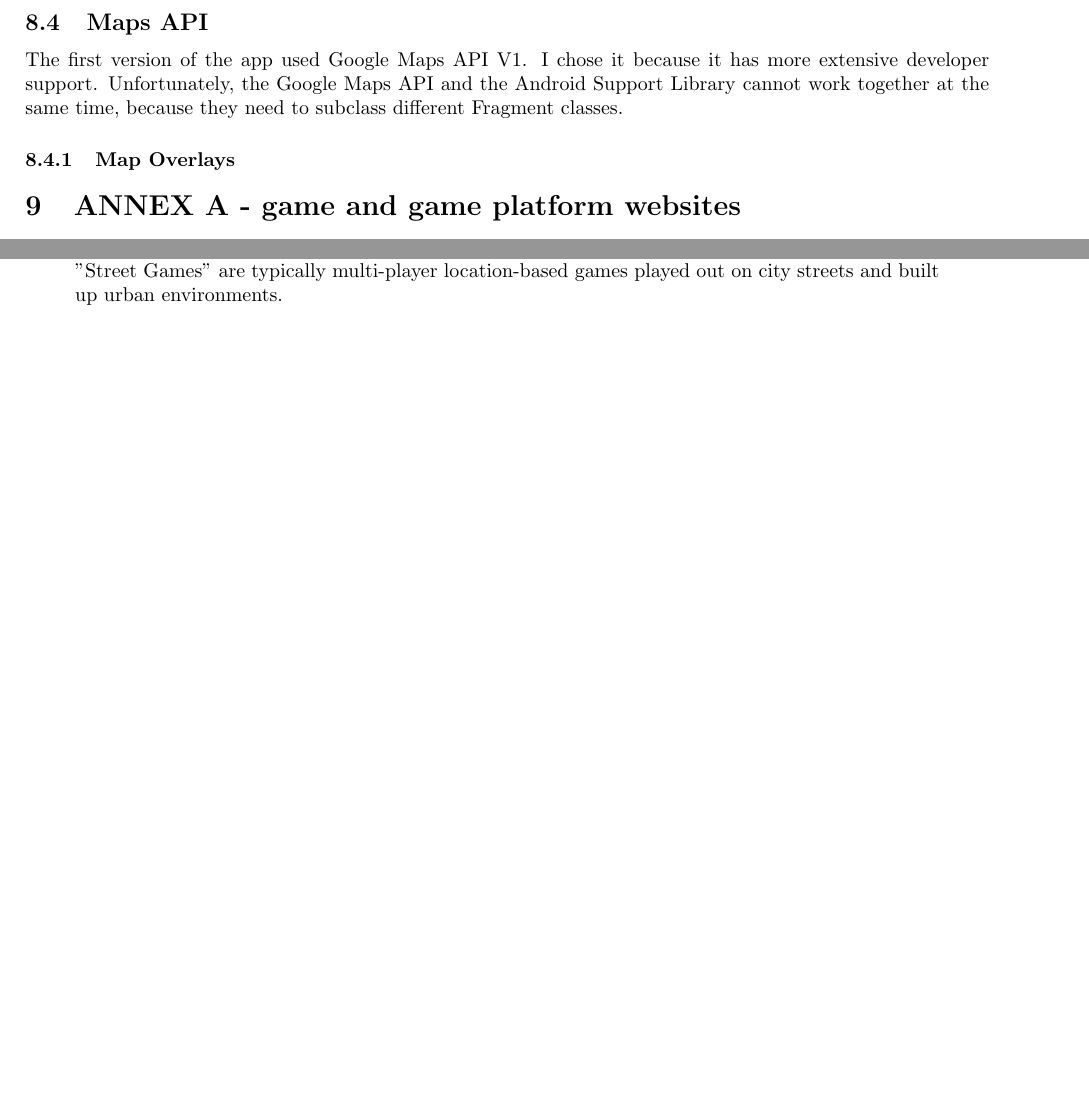
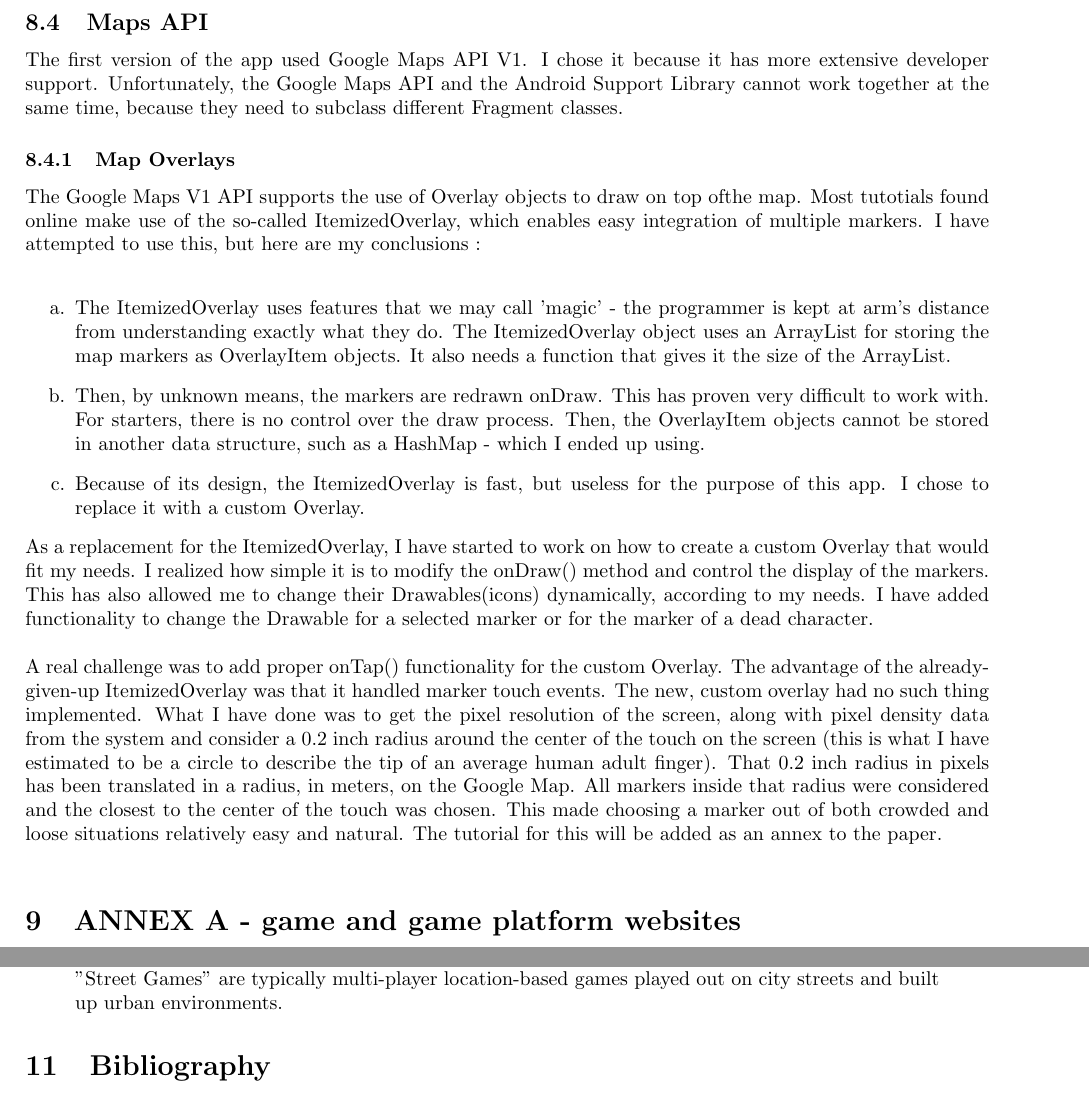
Before and after one commit to vadimmu/MultiplayerGames, a LaTeX document (document.tex): two parts of pages 10 and 11 of 13 before the commit and two parts of pages 10 and 12 of 13 after it, joined at a grey line, cut so that both start at the same text, the shorter picture padded with empty space. Compiled offline with pdfLaTeX.

Commit message:
am mai adaugat oleaca despre overlays

```diff
--- a/document.tex
+++ b/document.tex
@@ -646,6 +646,58 @@ to subclass different Fragment classes.
 
 \subsubsection{Map Overlays}
 
+The Google Maps V1 API supports the use of Overlay objects to draw on top
+ofthe map. Most tutotials found online make use of the so-called
+ItemizedOverlay, which enables easy integration of multiple markers. I have
+attempted to use this, but here are my conclusions :\newline
+\begin{enumerate}
+  \item The ItemizedOverlay uses features that we may call 'magic' - the
+  programmer is kept at arm's distance from understanding exactly what they do.
+  The ItemizedOverlay object uses an ArrayList for storing the map markers as
+  OverlayItem objects. It also needs a function that gives it the size of the
+  ArrayList.
+
+  \item Then, by unknown means, the markers are redrawn onDraw. This has
+  proven very difficult to work with. For starters, there is no control over the
+  draw process. Then, the OverlayItem objects cannot be stored in another data
+  structure, such as a HashMap - which I ended up using.
+
+  \item Because of its design, the ItemizedOverlay is fast, but useless for the
+  purpose of this app. I chose to replace it with a custom Overlay.
+\end{enumerate}
+
+As a replacement for the ItemizedOverlay, I have started to work on how to
+create a custom Overlay that would fit my needs. I realized how simple it is to
+modify the onDraw() method and control the display of the markers. This has also
+allowed me to change their Drawables(icons) dynamically, according to my needs.
+I have added functionality to change the Drawable for a selected marker or for
+the marker of a dead character. \newline
+
+A real challenge was to add proper onTap() functionality for the custom Overlay.
+The advantage of the already-given-up ItemizedOverlay was that it handled marker
+touch events. The new, custom overlay had no such thing implemented. What I have
+done was to get the pixel resolution of the screen, along with pixel density
+data from the system and consider a 0.2 inch radius around the center of the
+touch on the screen (this is what I have estimated to be a circle to describe
+the tip of an average human adult finger). That 0.2 inch radius in pixels has
+been translated in a radius, in meters, on the Google Map. All markers inside
+that radius were considered and the closest to the center of the touch was
+chosen. This made choosing a marker out of both crowded and loose situations
+relatively easy and natural. The tutorial for this will be added as an annex to
+the paper.\newline
+
+
+
+
+
+
+
+
+
+
+
+
+
 
 
 
```
Also changed, not shown: document.pdf, 4 other files.
